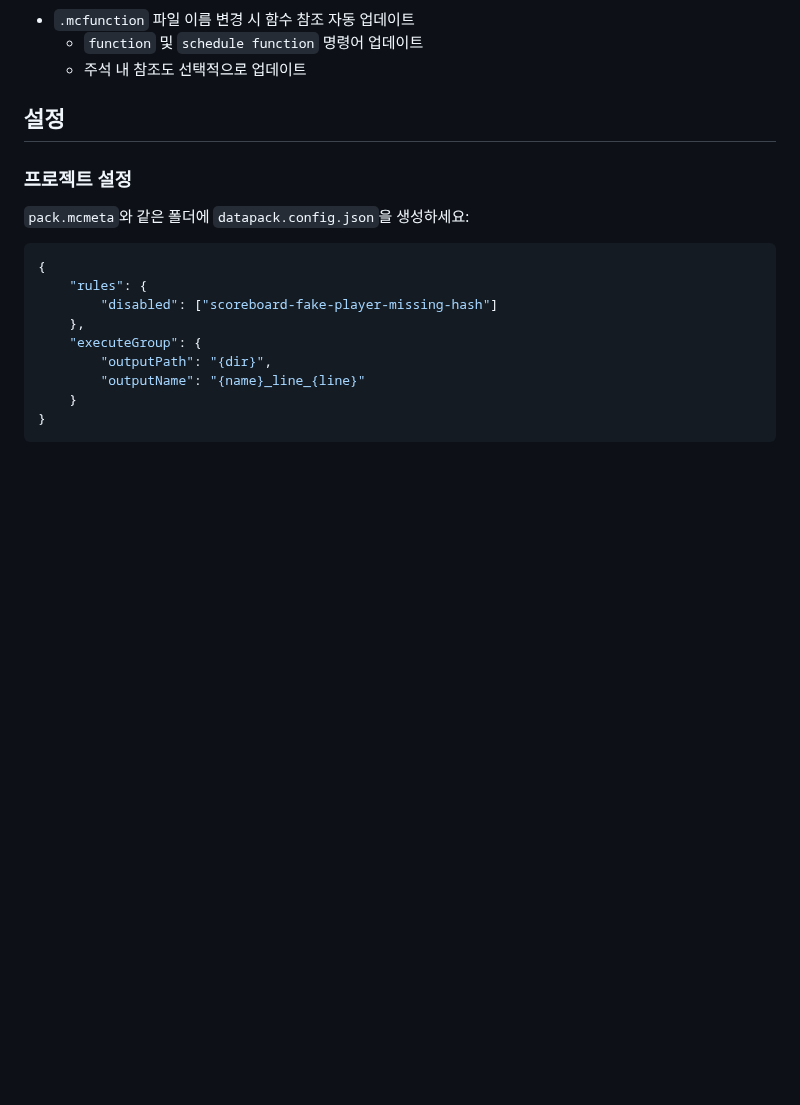
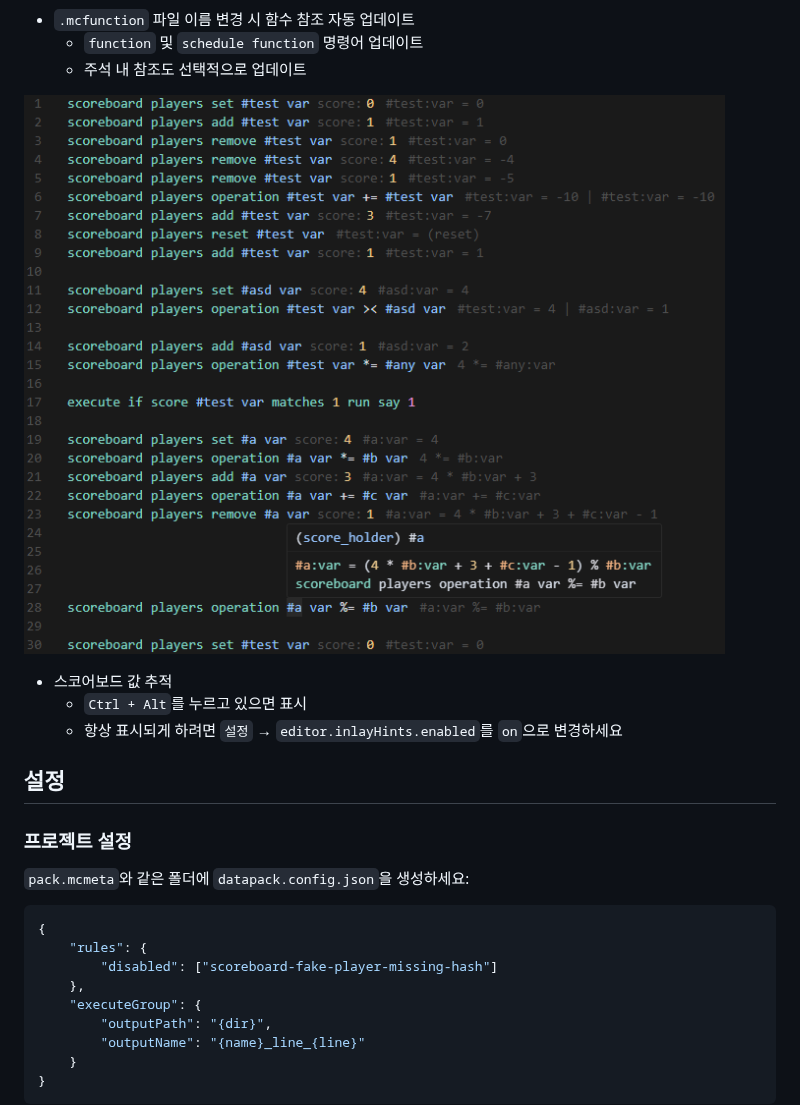
Before and after one commit to TheSalts/datapack-optimization-helper, a Markdown page: README.ko.md, the part around the change. Rendered like a GitHub page; pictures changed too: image/scoreboard.png (added); blank space fills up the shorter version.

Commit message:
update: scoreboard tracking inlay hint

```diff
--- a/README.ko.md
+++ b/README.ko.md
@@ -33,6 +33,12 @@
 - `.mcfunction` 파일 이름 변경 시 함수 참조 자동 업데이트
     - `function` 및 `schedule function` 명령어 업데이트
     - 주석 내 참조도 선택적으로 업데이트
+
+![image](https://raw.githubusercontent.com/TheSalts/datapack-optimization-helper/refs/heads/master/image/scoreboard.png)
+
+- 스코어보드 값 추적
+    - `Ctrl + Alt`를 누르고 있으면 표시
+    - 항상 표시되게 하려면 `설정` → `editor.inlayHints.enabled`를 `on`으로 변경하세요
 
 ## 설정
 
```
Also changed, not shown: CHANGELOG.md (+6 -0 lines), README.md (+6 -0 lines), 2 other files.
